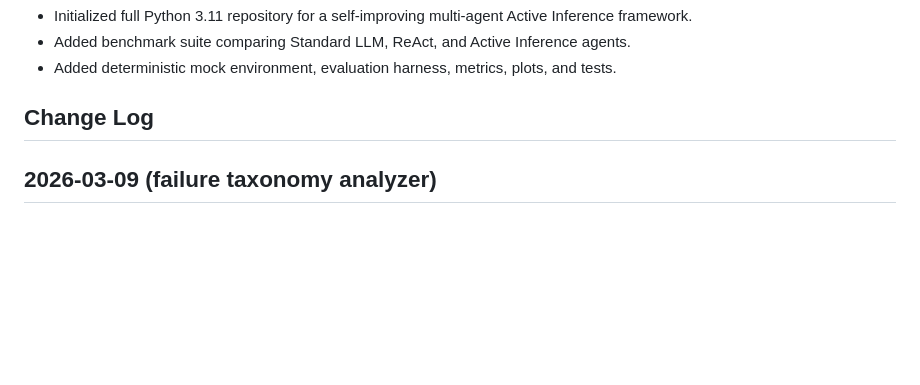
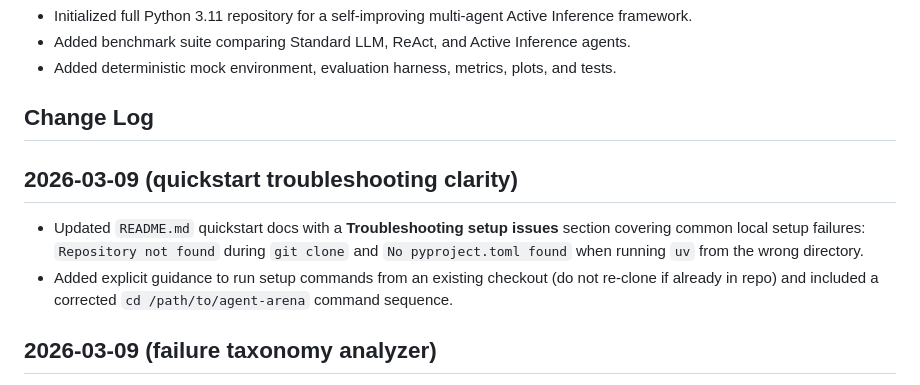
Before and after one commit to narendersurabhi/probabilistic-agent-framework, a Markdown page: AGENTS.md, the part around the change. Rendered like a GitHub page; blank space fills up the shorter version.

```diff
--- a/AGENTS.md
+++ b/AGENTS.md
@@ -9,6 +9,10 @@ All agents operating in this repository should read this file first to understan
 - Added deterministic mock environment, evaluation harness, metrics, plots, and tests.
 
 ## Change Log
+
+## 2026-03-09 (quickstart troubleshooting clarity)
+- Updated `README.md` quickstart docs with a **Troubleshooting setup issues** section covering common local setup failures: `Repository not found` during `git clone` and `No pyproject.toml found` when running `uv` from the wrong directory.
+- Added explicit guidance to run setup commands from an existing checkout (do not re-clone if already in repo) and included a corrected `cd /path/to/agent-arena` command sequence.
 
 ## 2026-03-09 (failure taxonomy analyzer)
 - Added `agent_arena/evaluation/failure_taxonomy.py` with `FailureTaxonomyAnalyzer` for structured failure classification (`tool_selection_error`, `tool_argument_error`, `premature_action`, `missing_step`, `incorrect_sequence`, `reasoning_error`, `hallucination`).
```
Also changed, not shown: README.md (+18 -0 lines).
